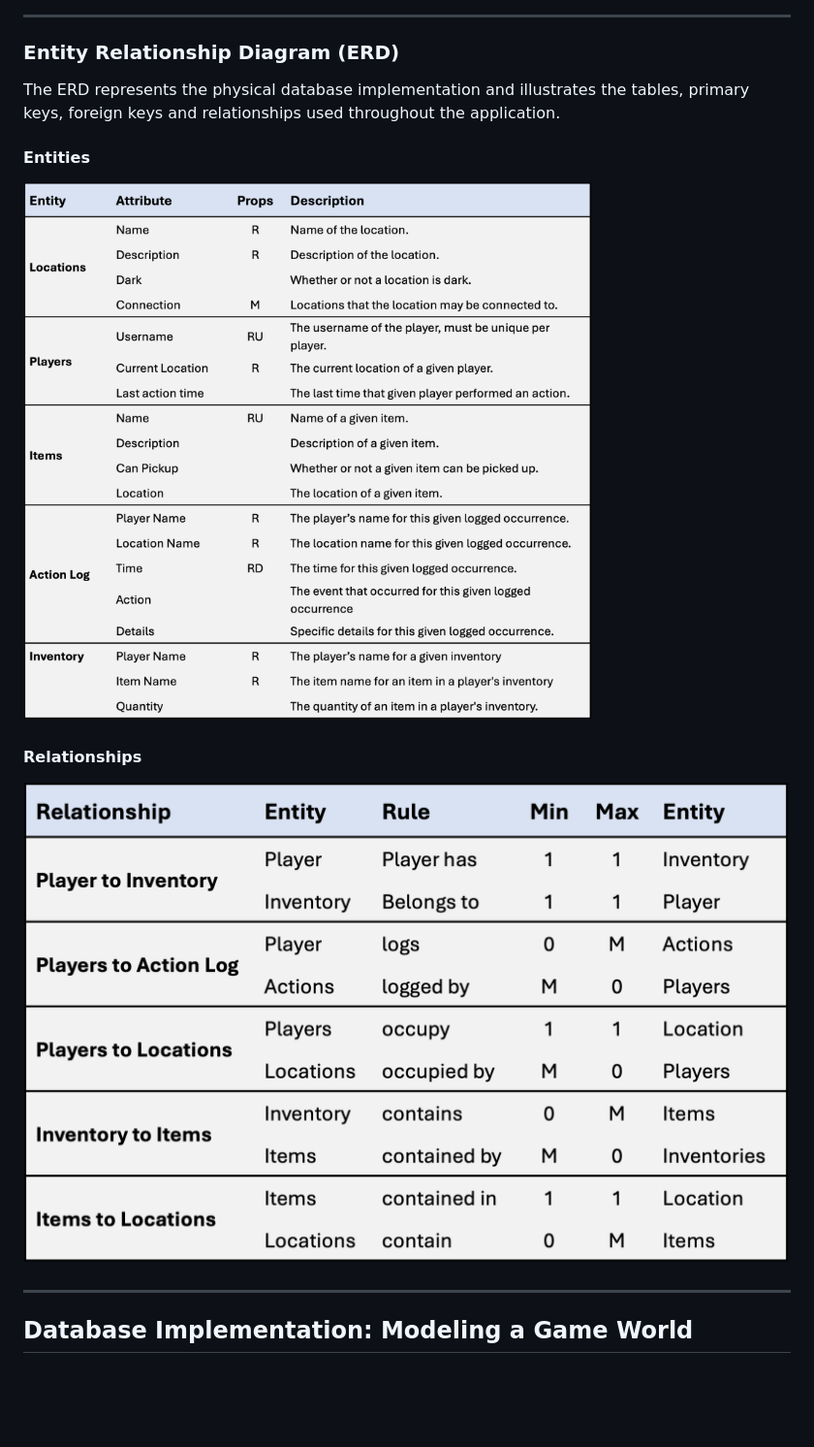
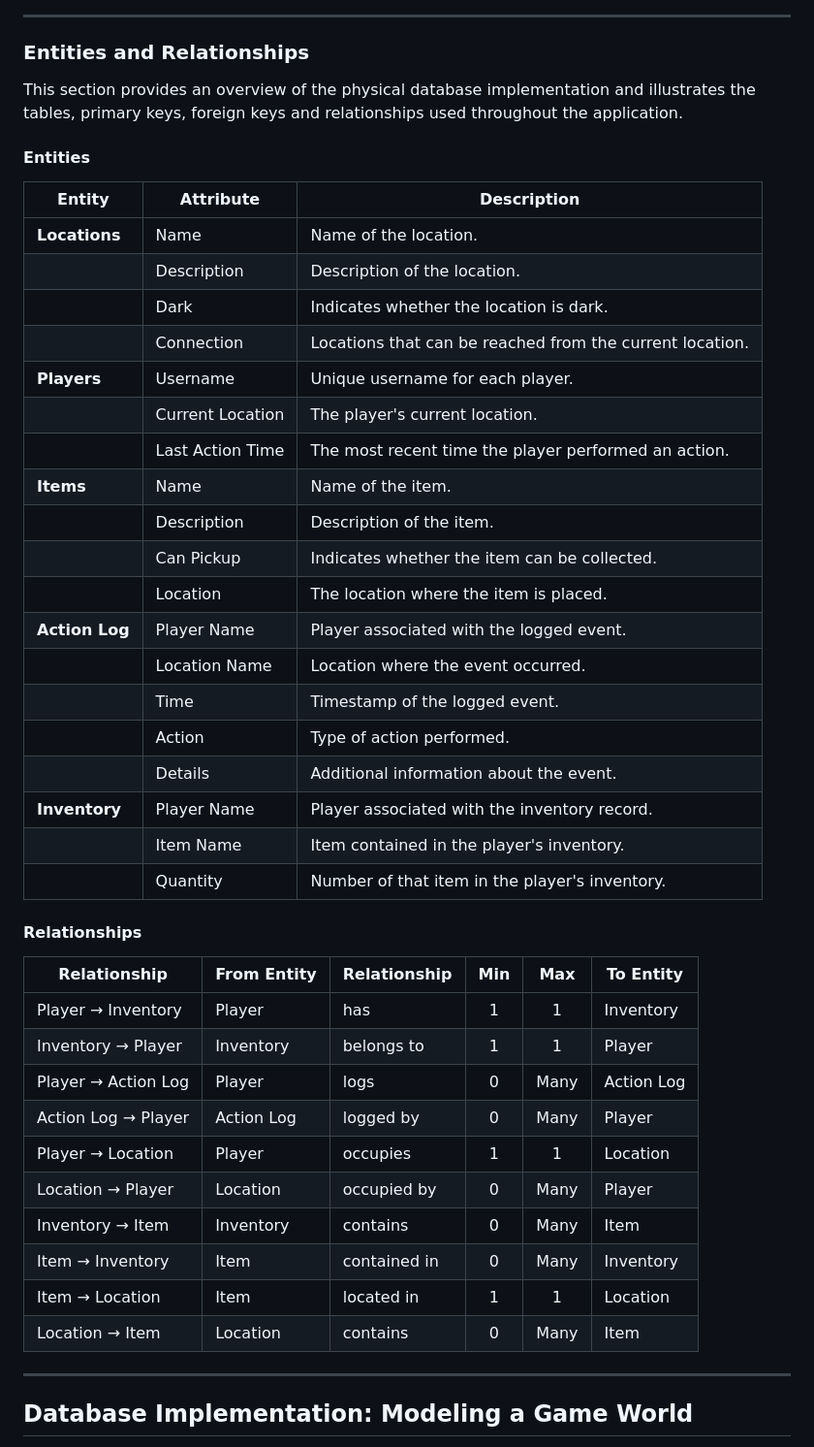
Before and after one commit to theen04/starship-command, a Markdown page: README.md, the part around the change. Shown at 97% size. Rendered like a GitHub page; blank space fills up the shorter version.

Commit message:
Updating README - replace erd images with tables.md

```diff
--- a/README.md
+++ b/README.md
@@ -50,17 +50,48 @@ The logical model refines the conceptual design by defining attributes, keys, an
 
 ---
 
-### Entity Relationship Diagram (ERD)
+### Entities and Relationships
 
-The ERD represents the physical database implementation and illustrates the tables, primary keys, foreign keys and relationships used throughout the application.
+This section provides an overview of the physical database implementation and illustrates the tables, primary keys, foreign keys and relationships used throughout the application.
 
 #### Entities
 
-![ER Diagram_entities](images/erd_ent.png)
+| **Entity** | **Attribute** | **Description** |
+|-------------|---------------|-----------------|
+| **Locations** | Name | Name of the location. |
+| | Description | Description of the location. |
+| | Dark | Indicates whether the location is dark. |
+| | Connection | Locations that can be reached from the current location. |
+| **Players** | Username | Unique username for each player. |
+| | Current Location | The player's current location. |
+| | Last Action Time | The most recent time the player performed an action. |
+| **Items** | Name | Name of the item. |
+| | Description | Description of the item. |
+| | Can Pickup | Indicates whether the item can be collected. |
+| | Location | The location where the item is placed. |
+| **Action Log** | Player Name | Player associated with the logged event. |
+| | Location Name | Location where the event occurred. |
+| | Time | Timestamp of the logged event. |
+| | Action | Type of action performed. |
+| | Details | Additional information about the event. |
+| **Inventory** | Player Name | Player associated with the inventory record. |
+| | Item Name | Item contained in the player's inventory. |
+| | Quantity | Number of that item in the player's inventory. |
 
 #### Relationships
 
-![ER_Diagram_relationships](images/erd_rel.png)
+| **Relationship** | **From Entity** | **Relationship** | **Min** | **Max** | **To Entity** |
+|------------------|-----------------|------------------|:-------:|:-------:|---------------|
+| Player → Inventory | Player | has | 1 | 1 | Inventory |
+| Inventory → Player | Inventory | belongs to | 1 | 1 | Player |
+| Player → Action Log | Player | logs | 0 | Many | Action Log |
+| Action Log → Player | Action Log | logged by | 0 | Many | Player |
+| Player → Location | Player | occupies | 1 | 1 | Location |
+| Location → Player | Location | occupied by | 0 | Many | Player |
+| Inventory → Item | Inventory | contains | 0 | Many | Item |
+| Item → Inventory | Item | contained in | 0 | Many | Inventory |
+| Item → Location | Item | located in | 1 | 1 | Location |
+| Location → Item | Location | contains | 0 | Many | Item |
 
 ---
 
```
